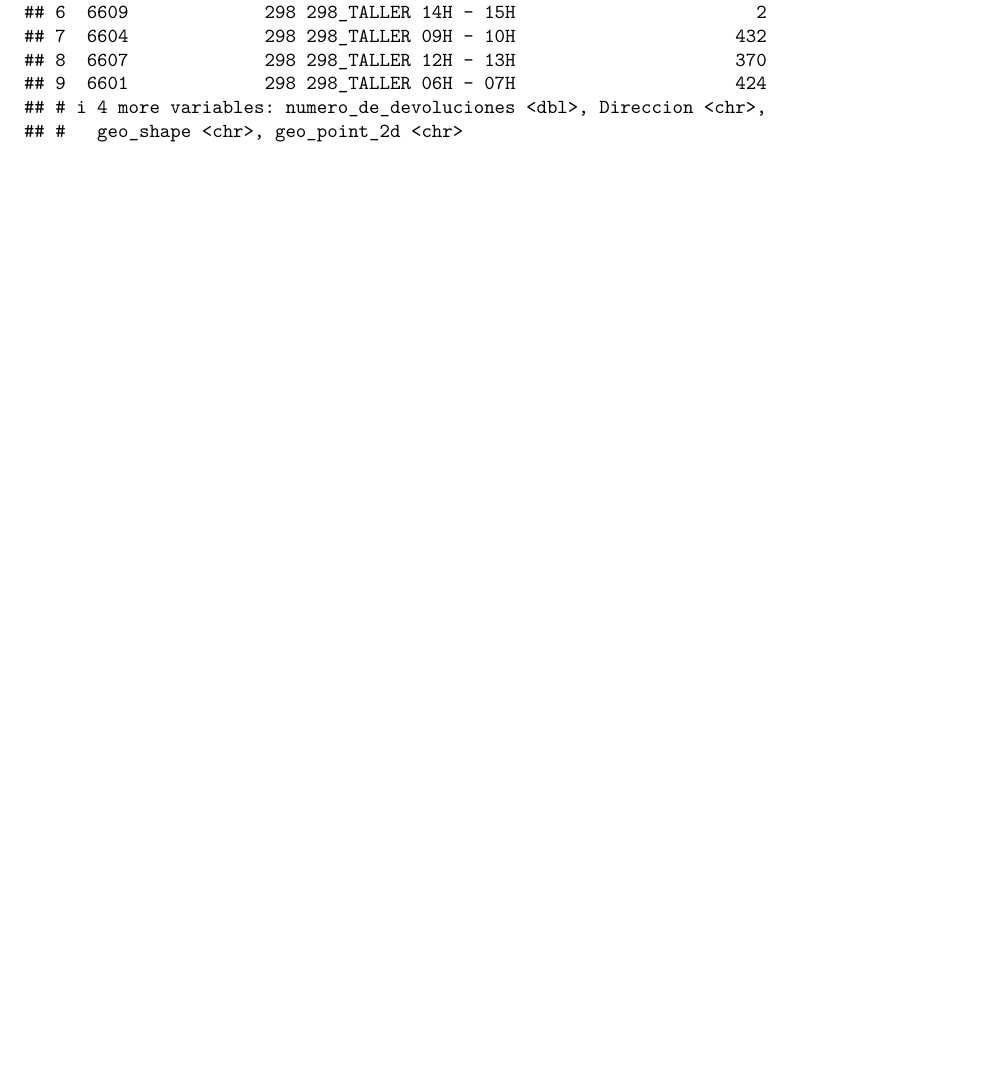
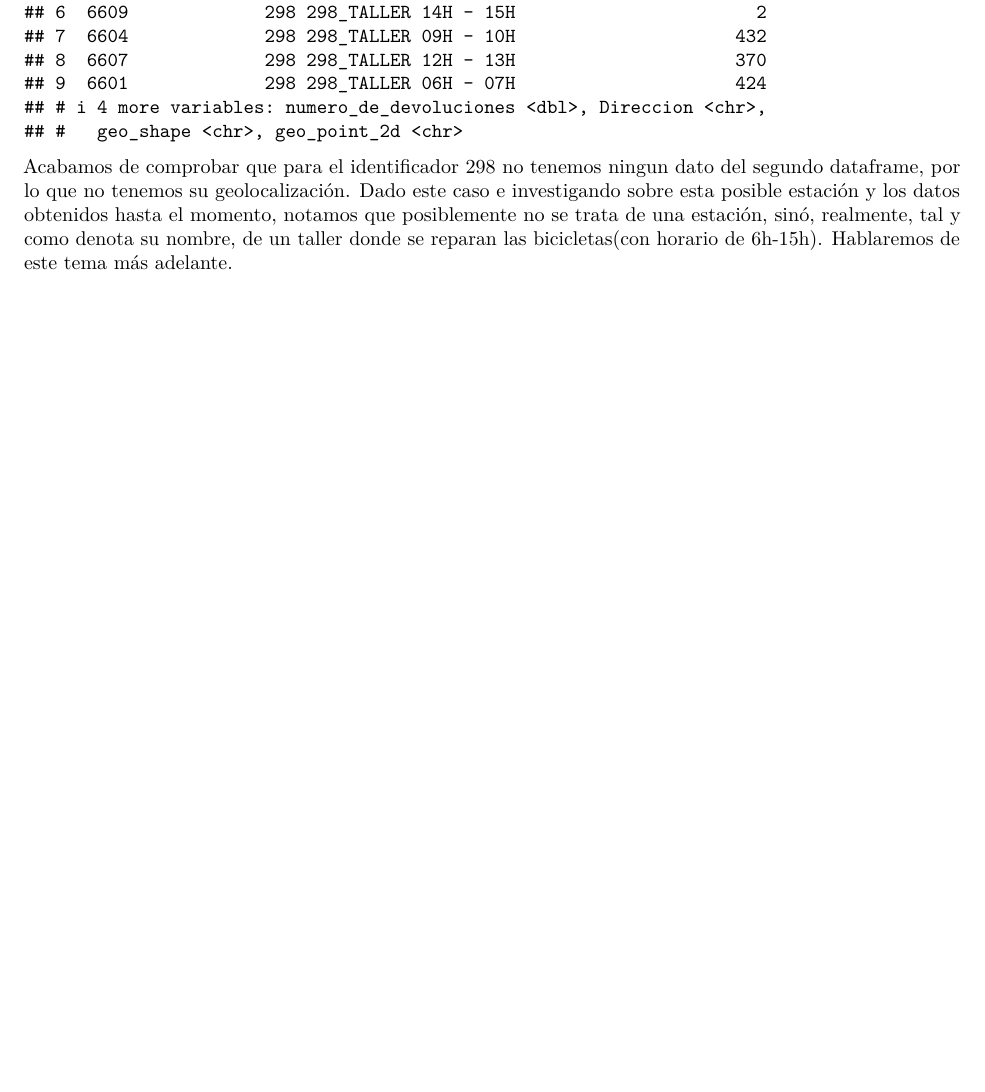
Before and after one commit to inesesteve/ProyectoAED2023, an R Markdown document (ProyectoAED2023.Rmd): part of page 7 of 7, cut so that both start at the same text, the shorter picture padded with empty space. Rendered offline with R 4.5, knitr and Pandoc, then LaTeX, with nearby package versions; drawn as R Markdown's standard PDF in place of the format the file asks for.

Commit message:
298 taller?

````diff
--- a/ProyectoAED2023.Rmd
+++ b/ProyectoAED2023.Rmd
@@ -198,3 +198,4 @@ Notamos, tal como esperabamos, la presencia de 9 filas de observaciones faltante
 ```{r}
 ValenBisi[!complete.cases(ValenBisi), ]
 ```
+Acabamos de comprobar que para el identificador 298 no tenemos ningun dato del segundo dataframe, por lo que no tenemos su geolocalización. Dado este caso e investigando sobre esta posible estación y los datos obtenidos hasta el momento, notamos que posiblemente no se trata de una estación, sinó, realmente, tal y como denota su nombre, de un taller donde se reparan las bicicletas(con horario de 6h-15h). Hablaremos de este tema más adelante.
````
